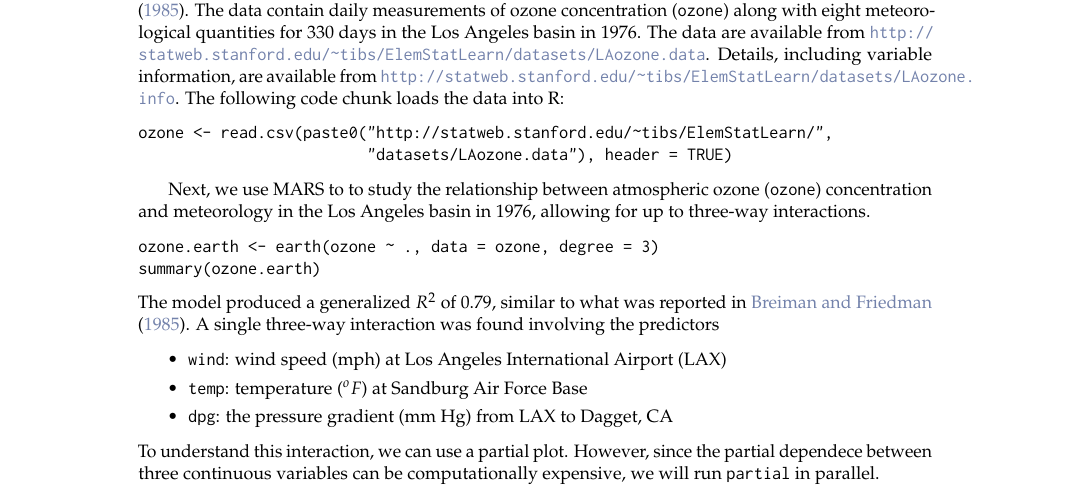
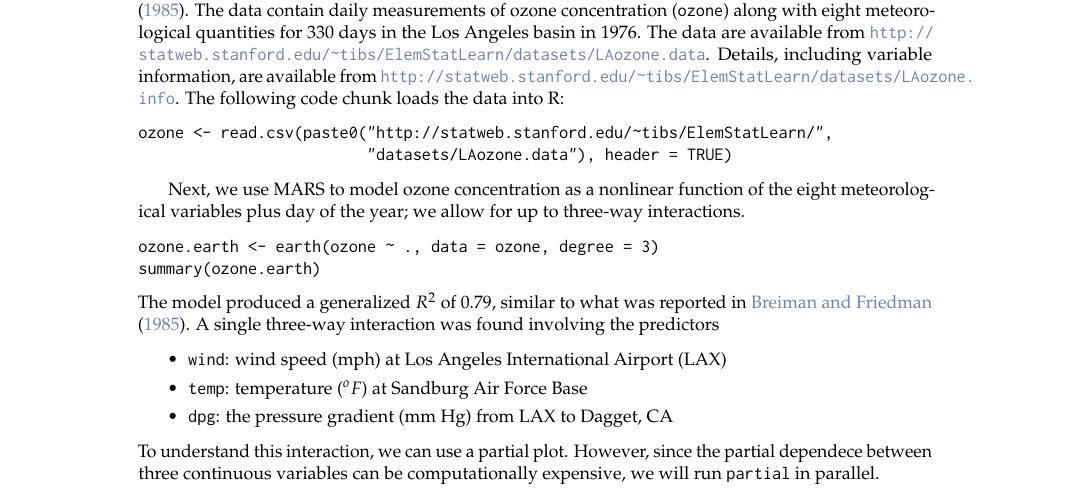
Before and after one commit to guangyuan/pdp, a LaTeX document (manuscript/RJwrapper.tex, which reads manuscript/greenwell.tex): part of page 6 of 10, cut so that both start at the same text. Compiled offline with pdfLaTeX.

Commit message:
minor edits

```diff
--- a/manuscript/greenwell.tex
+++ b/manuscript/greenwell.tex
@@ -225,7 +225,7 @@ ozone <- read.csv(paste0("http://statweb.stanford.edu/~tibs/ElemStatLearn/",
                          "datasets/LAozone.data"), header = TRUE)
 \end{example}
 
-Next, we use MARS to to study the relationship between atmospheric ozone (\code{ozone}) concentration and meteorology in the Los Angeles basin in 1976, allowing for up to three-way interactions.
+Next, we use MARS to model ozone concentration as a nonlinear function of the eight meteorological variables plus day of the year; we allow for up to three-way interactions.
 \begin{example}
 ozone.earth <- earth(ozone ~ ., data = ozone, degree = 3)
 summary(ozone.earth)
```
